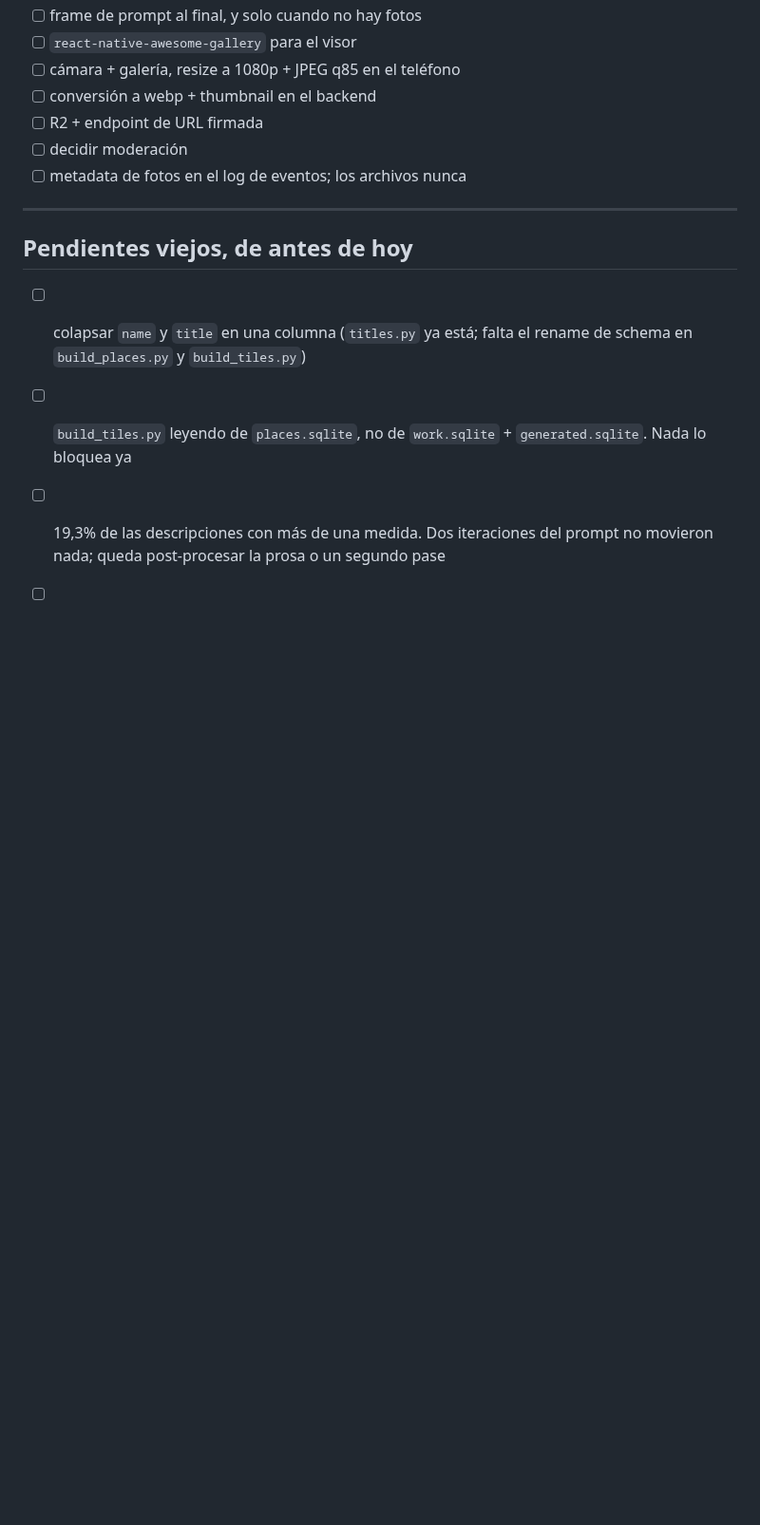
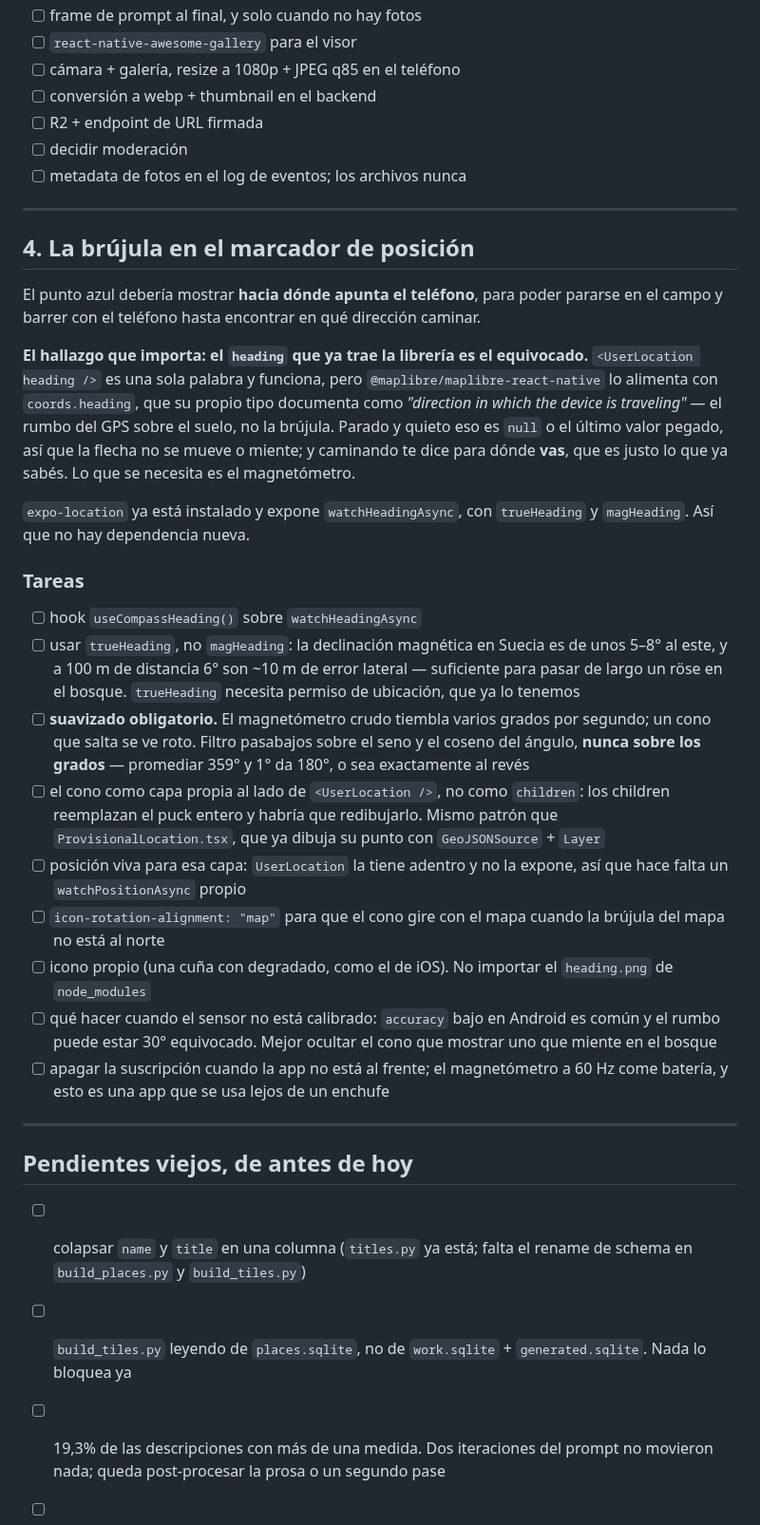
Before and after one commit to francomay3/fornlamningar, a Markdown page: TODO.md, the part around the change. Shown at 95% size. Drawn GitHub-style; blank space fills up the shorter version.

Commit message:
TODO: the heading on the location marker, and why the built-in one is wrong
The library's `heading` prop is one word away and feeds on coords.heading,
which its own type documents as the direction of travel -- null when you
stand still, and a restatement of where you are already going when you walk.
The feature needs the magnetometer, which expo-location already exposes.
Records the parts that are easy to get wrong: true vs magnetic north (5-8
degrees in Sweden), smoothing on sin/cos rather than on degrees, and hiding
the cone when the sensor is uncalibrated rather than pointing the wrong way
in a forest.

```diff
--- a/TODO.md
+++ b/TODO.md
@@ -320,6 +320,53 @@ reportar. Hay que elegir antes de abrirlo, no después.
 
 ---
 
+## 4. La brújula en el marcador de posición
+
+El punto azul debería mostrar **hacia dónde apunta el teléfono**, para poder
+pararse en el campo y barrer con el teléfono hasta encontrar en qué dirección
+caminar.
+
+**El hallazgo que importa: el `heading` que ya trae la librería es el
+equivocado.** `<UserLocation heading />` es una sola palabra y funciona, pero
+`@maplibre/maplibre-react-native` lo alimenta con `coords.heading`, que su
+propio tipo documenta como *"direction in which the device is traveling"* —
+el rumbo del GPS sobre el suelo, no la brújula. Parado y quieto eso es `null`
+o el último valor pegado, así que la flecha no se mueve o miente; y caminando
+te dice para dónde **vas**, que es justo lo que ya sabés. Lo que se necesita
+es el magnetómetro.
+
+`expo-location` ya está instalado y expone `watchHeadingAsync`, con
+`trueHeading` y `magHeading`. Así que no hay dependencia nueva.
+
+### Tareas
+
+- [ ] hook `useCompassHeading()` sobre `watchHeadingAsync`
+- [ ] usar `trueHeading`, no `magHeading`: la declinación magnética en Suecia
+      es de unos 5–8° al este, y a 100 m de distancia 6° son ~10 m de error
+      lateral — suficiente para pasar de largo un röse en el bosque.
+      `trueHeading` necesita permiso de ubicación, que ya lo tenemos
+- [ ] **suavizado obligatorio.** El magnetómetro crudo tiembla varios grados
+      por segundo; un cono que salta se ve roto. Filtro pasabajos sobre el
+      seno y el coseno del ángulo, **nunca sobre los grados** — promediar 359°
+      y 1° da 180°, o sea exactamente al revés
+- [ ] el cono como capa propia al lado de `<UserLocation />`, no como
+      `children`: los children reemplazan el puck entero y habría que
+      redibujarlo. Mismo patrón que `ProvisionalLocation.tsx`, que ya dibuja
+      su punto con `GeoJSONSource` + `Layer`
+- [ ] posición viva para esa capa: `UserLocation` la tiene adentro y no la
+      expone, así que hace falta un `watchPositionAsync` propio
+- [ ] `icon-rotation-alignment: "map"` para que el cono gire con el mapa
+      cuando la brújula del mapa no está al norte
+- [ ] icono propio (una cuña con degradado, como el de iOS). No importar el
+      `heading.png` de `node_modules`
+- [ ] qué hacer cuando el sensor no está calibrado: `accuracy` bajo en
+      Android es común y el rumbo puede estar 30° equivocado. Mejor ocultar
+      el cono que mostrar uno que miente en el bosque
+- [ ] apagar la suscripción cuando la app no está al frente; el magnetómetro
+      a 60 Hz come batería, y esto es una app que se usa lejos de un enchufe
+
+---
+
 ## Pendientes viejos, de antes de hoy
 
 - [ ] colapsar `name` y `title` en una columna (`titles.py` ya está; falta el
```
